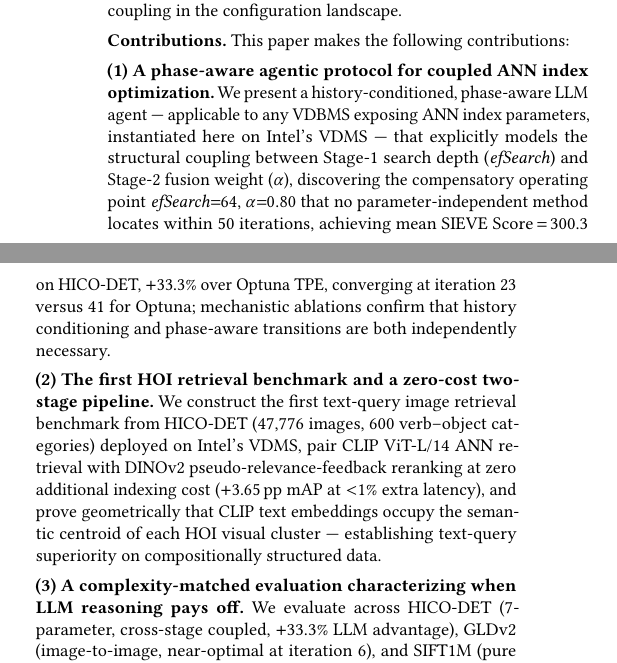
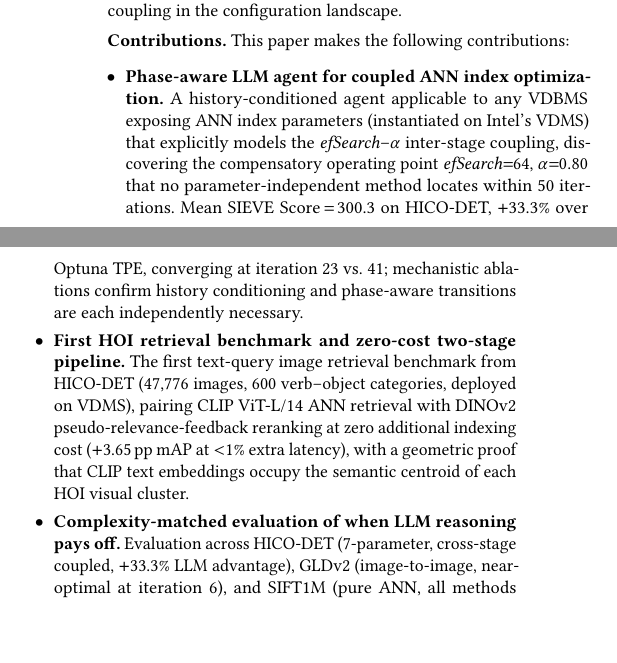
Before and after one commit to shahrzadesmat/Agentic_VDMS, a LaTeX paper (main.tex): two parts of the columns of page 2 of 13, joined at a grey line, cut so that both start at the same text, the shorter picture padded with empty space. Compiled offline with pdfLaTeX.

Commit message:
Switch contributions to itemize list — standard accepted VLDB style

```diff
--- a/main.tex
+++ b/main.tex
@@ -299,31 +299,31 @@ confirming that the agent's advantage scales directly with structural coupling i
 the configuration landscape.
 
 \noindent\textbf{Contributions.} This paper makes the following contributions:
-
-\noindent\textbf{(1) A phase-aware agentic protocol for coupled ANN index optimization.}
-We present a history-conditioned, phase-aware LLM agent --- applicable to any VDBMS
-exposing ANN index parameters, instantiated here on Intel's VDMS --- that explicitly
-models the structural coupling between Stage-1 search depth (\textit{efSearch}) and
-Stage-2 fusion weight~($\alpha$), discovering the compensatory operating point
-$\mathit{efSearch}{=}64$, $\alpha{=}0.80$ that no parameter-independent method
-locates within 50~iterations, achieving mean SIEVE Score\,$=$\,300.3
-on HICO-DET, $+$33.3\% over Optuna~TPE, converging at iteration~$23$
-versus~$41$ for Optuna; mechanistic ablations confirm that history conditioning
-and phase-aware transitions are both independently necessary.
-
-\noindent\textbf{(2) The first HOI retrieval benchmark and a zero-cost two-stage pipeline.}
-We construct the first text-query image retrieval benchmark from HICO-DET (47{,}776
-images, 600 verb--object categories) deployed on Intel's VDMS, pair CLIP ViT-L/14
-ANN retrieval with DINOv2 pseudo-relevance-feedback reranking at zero additional
-indexing cost ($+$3.65\,pp mAP at ${<}1\%$ extra latency), and prove geometrically
-that CLIP text embeddings occupy the semantic centroid of each HOI visual cluster ---
-establishing text-query superiority on compositionally structured data.
-
-\noindent\textbf{(3) A complexity-matched evaluation characterizing when LLM reasoning pays off.}
-We evaluate across HICO-DET (7-parameter, cross-stage coupled, $+$33.3\% LLM advantage),
-GLDv2 (image-to-image, near-optimal at iteration~6), and SIFT1M (pure ANN, all
-methods within 2\%) --- establishing that the agent's advantage is proportional to
-structural configuration coupling.
+\begin{itemize}[leftmargin=1em, itemsep=3pt, topsep=3pt]
+  \item \textbf{Phase-aware LLM agent for coupled ANN index optimization.}
+    A history-conditioned agent applicable to any VDBMS exposing ANN index parameters
+    (instantiated on Intel's VDMS) that explicitly models the
+    \textit{efSearch}--$\alpha$ inter-stage coupling, discovering the compensatory
+    operating point $\mathit{efSearch}{=}64$, $\alpha{=}0.80$ that no
+    parameter-independent method locates within 50~iterations.
+    Mean SIEVE Score\,$=$\,300.3 on HICO-DET, $+$33.3\% over Optuna~TPE,
+    converging at iteration~23 vs.~41; mechanistic ablations confirm history
+    conditioning and phase-aware transitions are each independently necessary.
+
+  \item \textbf{First HOI retrieval benchmark and zero-cost two-stage pipeline.}
+    The first text-query image retrieval benchmark from HICO-DET (47{,}776 images,
+    600 verb--object categories, deployed on VDMS), pairing CLIP~ViT-L/14 ANN
+    retrieval with DINOv2 pseudo-relevance-feedback reranking at zero additional
+    indexing cost ($+$3.65\,pp mAP at ${<}1\%$ extra latency), with a geometric
+    proof that CLIP text embeddings occupy the semantic centroid of each HOI visual
+    cluster.
+
+  \item \textbf{Complexity-matched evaluation of when LLM reasoning pays off.}
+    Evaluation across HICO-DET (7-parameter, cross-stage coupled, $+$33.3\% LLM
+    advantage), GLDv2 (image-to-image, near-optimal at iteration~6), and SIFT1M
+    (pure ANN, all methods within 2\%) --- establishing that the agent's advantage
+    is proportional to structural configuration coupling.
+\end{itemize}
 
 \section{Related Work}
 \label{sec:related}
```
